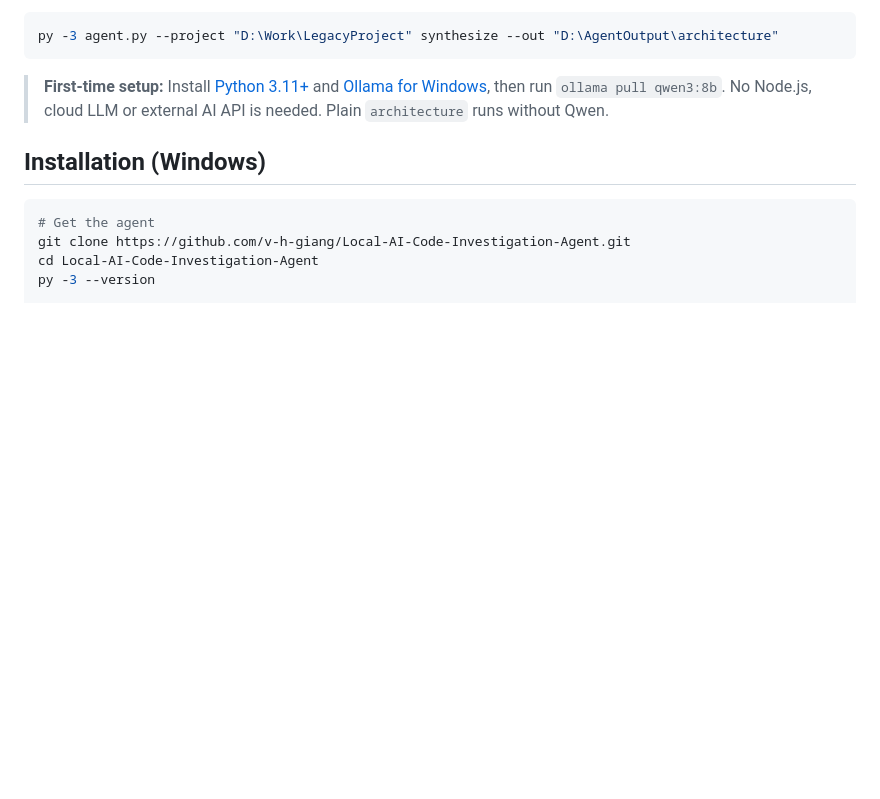
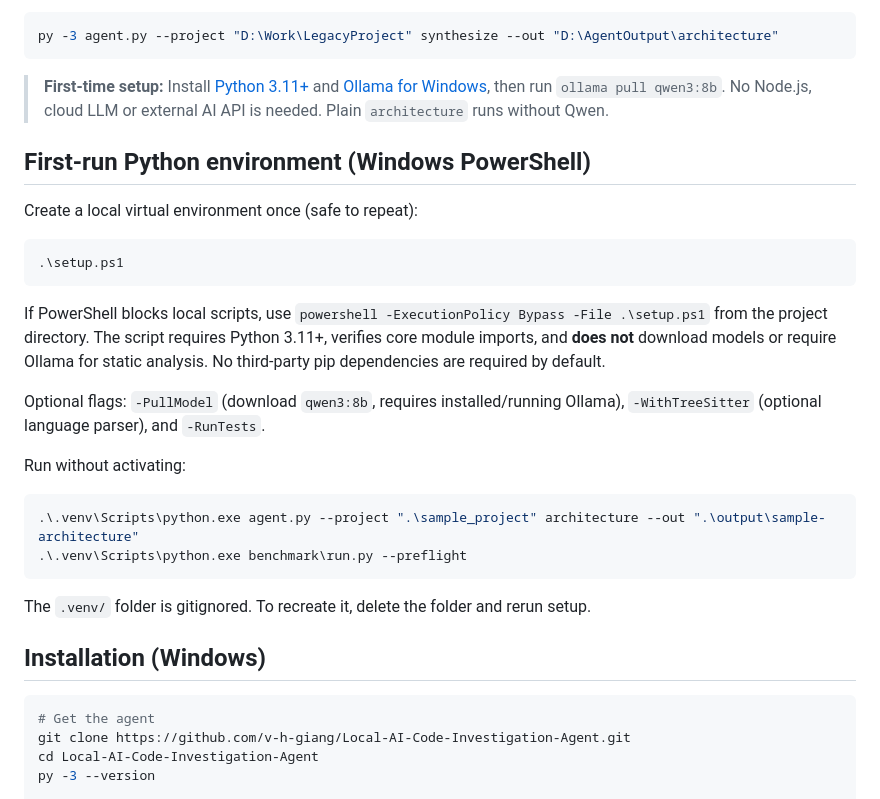
Before and after one commit to v-h-giang/Local-AI-Code-Investigation-Agent, a Markdown page: README.md, the part around the change. GitHub-like rendering; blank space fills up the shorter version.

Commit message:
docs(setup): document .venv bootstrap and first-run commands

````diff
--- a/README.md
+++ b/README.md
@@ -66,6 +66,27 @@ py -3 agent.py --project "D:\Work\LegacyProject" synthesize --out "D:\AgentOutpu
 ```
 
 > **First-time setup:** Install [Python 3.11+](https://www.python.org/downloads/windows/) and [Ollama for Windows](https://ollama.com/download/windows), then run `ollama pull qwen3:8b`. No Node.js, cloud LLM or external AI API is needed. Plain `architecture` runs without Qwen.
+
+## First-run Python environment (Windows PowerShell)
+
+Create a local virtual environment once (safe to repeat):
+
+```powershell
+.\setup.ps1
+```
+
+If PowerShell blocks local scripts, use `powershell -ExecutionPolicy Bypass -File .\setup.ps1` from the project directory. The script requires Python 3.11+, verifies core module imports, and **does not** download models or require Ollama for static analysis. No third-party pip dependencies are required by default.
+
+Optional flags: `-PullModel` (download `qwen3:8b`, requires installed/running Ollama), `-WithTreeSitter` (optional language parser), and `-RunTests`.
+
+Run without activating:
+
+```powershell
+.\.venv\Scripts\python.exe agent.py --project ".\sample_project" architecture --out ".\output\sample-architecture"
+.\.venv\Scripts\python.exe benchmark\run.py --preflight
+```
+
+The `.venv/` folder is gitignored. To recreate it, delete the folder and rerun setup.
 
 ## Installation (Windows)
 
````
